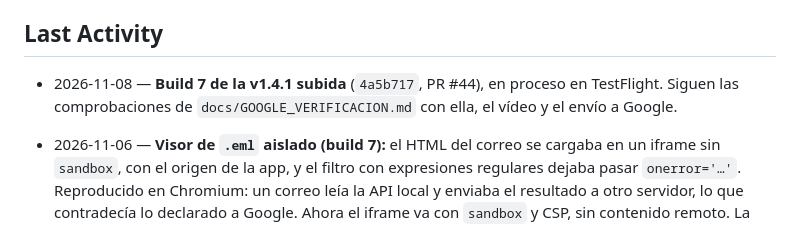
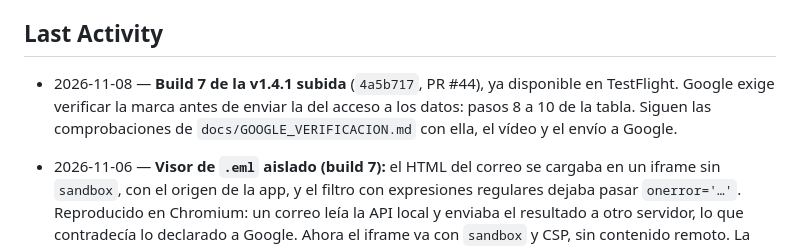
Before and after one commit to edfrutos/gestor-correos-gmail, a Markdown page: .planning/STATE.md, the part around the change. Rendered like a GitHub page.

```diff
--- a/.planning/STATE.md
+++ b/.planning/STATE.md
@@ -122,8 +122,9 @@ Ninguno abierto. La Fase 31 (2026-09-08) saneó los 3 tests que fallaban por
 
 ## Last Activity
 
-- 2026-11-08 — **Build 7 de la v1.4.1 subida** (`4a5b717`, PR #44), en proceso en
-  TestFlight. Siguen las comprobaciones de `docs/GOOGLE_VERIFICACION.md` con ella,
+- 2026-11-08 — **Build 7 de la v1.4.1 subida** (`4a5b717`, PR #44), ya disponible en
+  TestFlight. Google exige verificar la marca antes de enviar la del acceso a los
+  datos: pasos 8 a 10 de la tabla. Siguen las comprobaciones de `docs/GOOGLE_VERIFICACION.md` con ella,
   el vídeo y el envío a Google.
 - 2026-11-06 — **Visor de `.eml` aislado (build 7):** el HTML del correo se cargaba
   en un iframe sin `sandbox`, con el origen de la app, y el filtro con expresiones
```
Also changed, not shown: docs/GOOGLE_VERIFICACION.md (+12 -7 lines).
